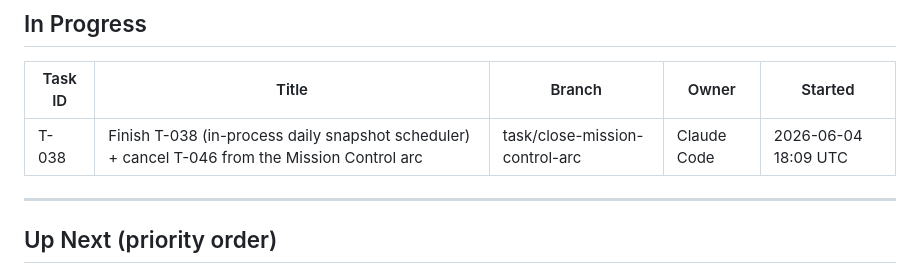
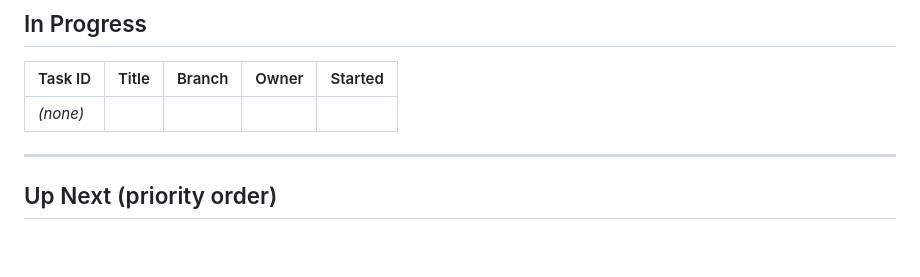
Before and after one commit to PrismAIAnalytics/prism-ai-dashboard, a Markdown page: TASKS.md, the part around one of its changes. Rendered like a GitHub page; blank space fills up the shorter version.

Commit message:
chore: close T-038 (post-merge auto close-out, PR #101 as d73aa2173da812471aa8a7aa6e138d7161c2a0e0) (#102)
Co-authored-by: github-actions[bot] <41898282+github-actions[bot]@users.noreply.github.com>

```diff
--- a/TASKS.md
+++ b/TASKS.md
@@ -9,7 +9,7 @@
 
 | Task ID | Title | Branch | Owner | Started |
 |---------|-------|--------|-------|---------|
-| T-038 | Finish T-038 (in-process daily snapshot scheduler) + cancel T-046 from the Mission Control arc | task/close-mission-control-arc | Claude Code | 2026-06-04 18:09 UTC |
+| _(none)_ | | | | |
 
 ---
 
```
Also changed, not shown: other parts of TASKS.md (+1 -0 lines).
